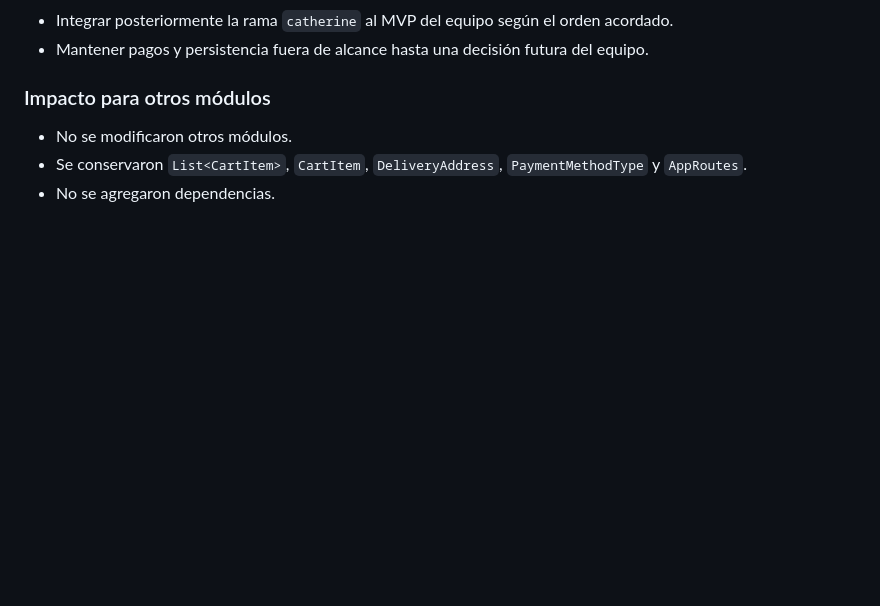
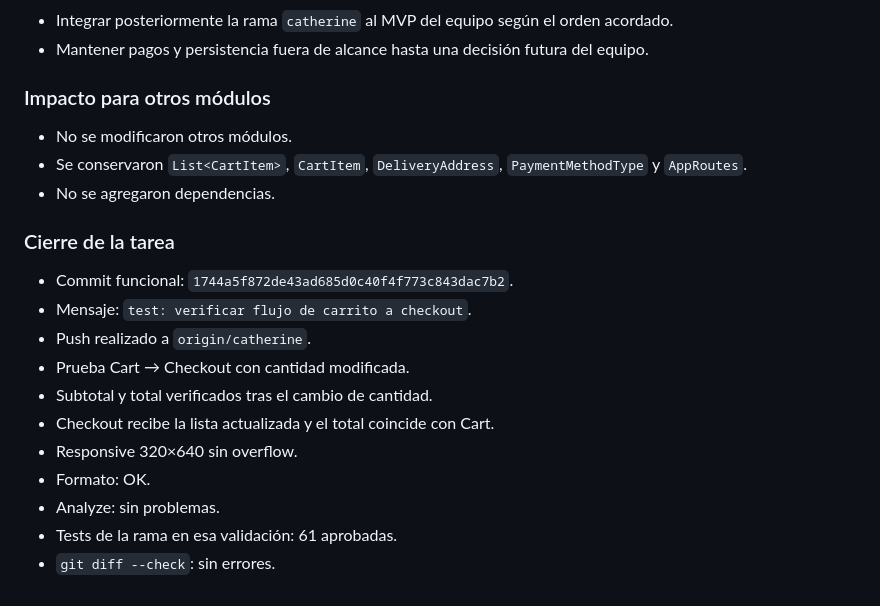
Before and after one commit to AndresRafLopMaz/pdm2026d-equipo-05-giftify, a Markdown page: docs/bitacoras/CATHERINE.md, the part around the change. Rendered like a GitHub page; blank space fills up the shorter version.

Commit message:
docs: cerrar bitacora de Catherine

```diff
--- a/docs/bitacoras/CATHERINE.md
+++ b/docs/bitacoras/CATHERINE.md
@@ -207,3 +207,17 @@ Cerrar Cart y Checkout del MVP local mediante una prueba de integración del flu
 - No se modificaron otros módulos.
 - Se conservaron `List<CartItem>`, `CartItem`, `DeliveryAddress`, `PaymentMethodType` y `AppRoutes`.
 - No se agregaron dependencias.
+
+### Cierre de la tarea
+
+- Commit funcional: `1744a5f872de43ad685d0c40f4f773c843dac7b2`.
+- Mensaje: `test: verificar flujo de carrito a checkout`.
+- Push realizado a `origin/catherine`.
+- Prueba Cart → Checkout con cantidad modificada.
+- Subtotal y total verificados tras el cambio de cantidad.
+- Checkout recibe la lista actualizada y el total coincide con Cart.
+- Responsive 320×640 sin overflow.
+- Formato: OK.
+- Analyze: sin problemas.
+- Tests de la rama en esa validación: 61 aprobadas.
+- `git diff --check`: sin errores.
```
